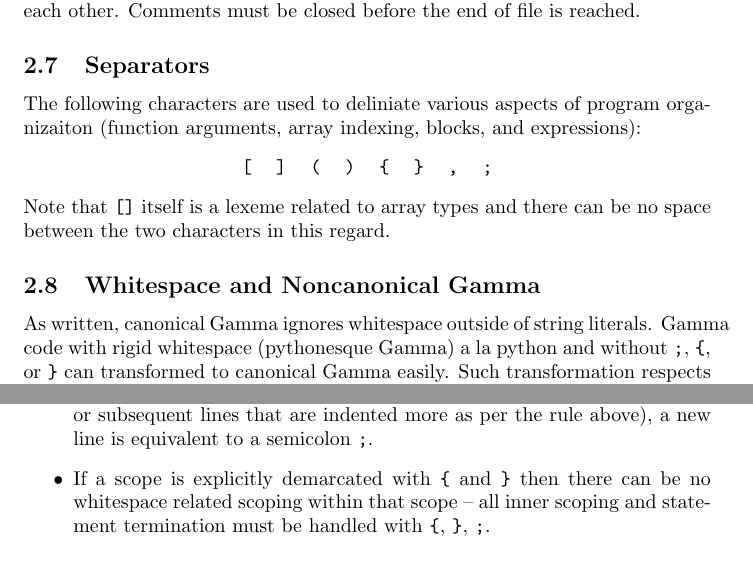
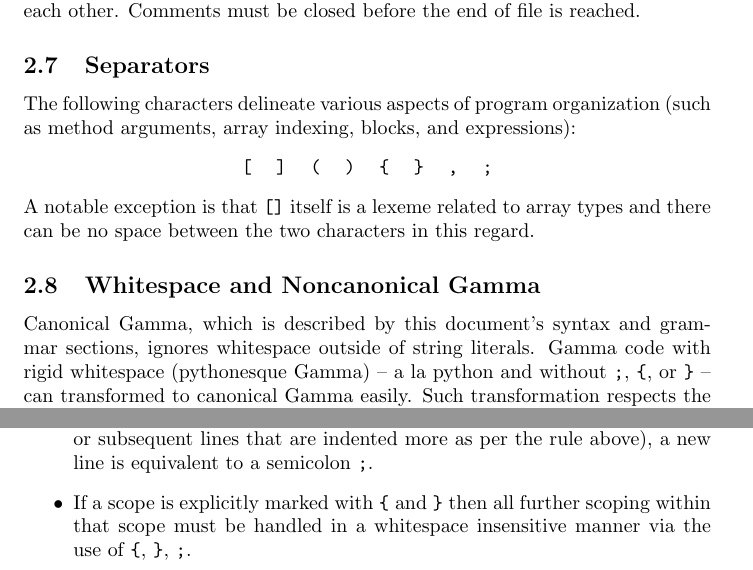
Before and after one commit to areom/Gamma-Ray, a LaTeX document (LRM/Gamma-LRM.tex, which reads LRM/contents/lexical.tex): two parts of pages 9 and 10 of 26, joined at a grey line, cut so that both start at the same text. Compiled offline with pdfLaTeX.

Commit message:
Small stuff

```diff
--- a/LRM/contents/lexical.tex
+++ b/LRM/contents/lexical.tex
@@ -82,16 +82,16 @@ The following are the escape sequences available within a string literal; having
 Comments begin with the sequence \verb!/*! and end with \verb!*/!. Comments nest within each other.  Comments must be closed before the end of file is reached.
 
 \subsection{Separators}
-The following characters are used to deliniate various aspects of program organizaiton (function arguments, array indexing, blocks, and expressions):
+The following characters delineate various aspects of program organization (such as method arguments, array indexing, blocks, and expressions):
 \begin{center}
 \begin{tabular}{cccccccc}
 \verb![! & \verb|]| & \verb!(! & \verb!)! & \verb!{! & \verb!}! & \verb!,! & \verb!;!\\
 \end{tabular}
 \end{center}
-Note that \verb![]! itself is a lexeme related to array types and there can be no space between the two characters in this regard.
+A notable exception is that \verb![]! itself is a lexeme related to array types and there can be no space between the two characters in this regard.
 
 \subsection{Whitespace and Noncanonical Gamma}
-As written, canonical Gamma ignores whitespace outside of string literals. Gamma code with rigid whitespace (pythonesque Gamma) a la python and without \verb!;!, \verb!{!, or \verb!}! can transformed to canonical Gamma easily. Such transformation respects the following rules:
+Canonical Gamma, which is described by this document's syntax and grammar sections, ignores whitespace outside of string literals. Gamma code with rigid whitespace (pythonesque Gamma) -- a la python and without \verb!;!, \verb!{!, or \verb!}! -- can transformed to canonical Gamma easily. Such transformation respects the following rules:
 \begin{itemize}
 \item Tab characters are equivalent to eight spaces
 \item Wherever a \verb!{! could be used to start a scope, a \verb!:! can be used instead; in such case a closing \verb!}! is not necessary as it will be inferred by the indentation level
@@ -103,5 +103,5 @@ As written, canonical Gamma ignores whitespace outside of string literals. Gamma
 \end{itemize}
 \item If the line after a statement \emph{not} ending in a colon is indented more than the given line, then it is considered a continuation of that statement.
 \item At the end of a statement (either the end of the line starting the statement, or subsequent lines that are indented more as per the rule above), a new line is equivalent to a semicolon \verb!;!.
-\item If a scope is explicitly demarcated with \verb!{! and \verb!}! then there can be no whitespace related scoping within that scope -- all inner scoping and statement termination must be handled with \verb!{!, \verb!}!, \verb!;!.
+\item If a scope is explicitly marked with \verb!{! and \verb!}! then all further scoping within that scope must be handled in a whitespace insensitive manner via the use of \verb!{!, \verb!}!, \verb!;!.
 \end{itemize}
```
Also changed, not shown: LRM/contents/lexical.tex (2 more changed lines).
